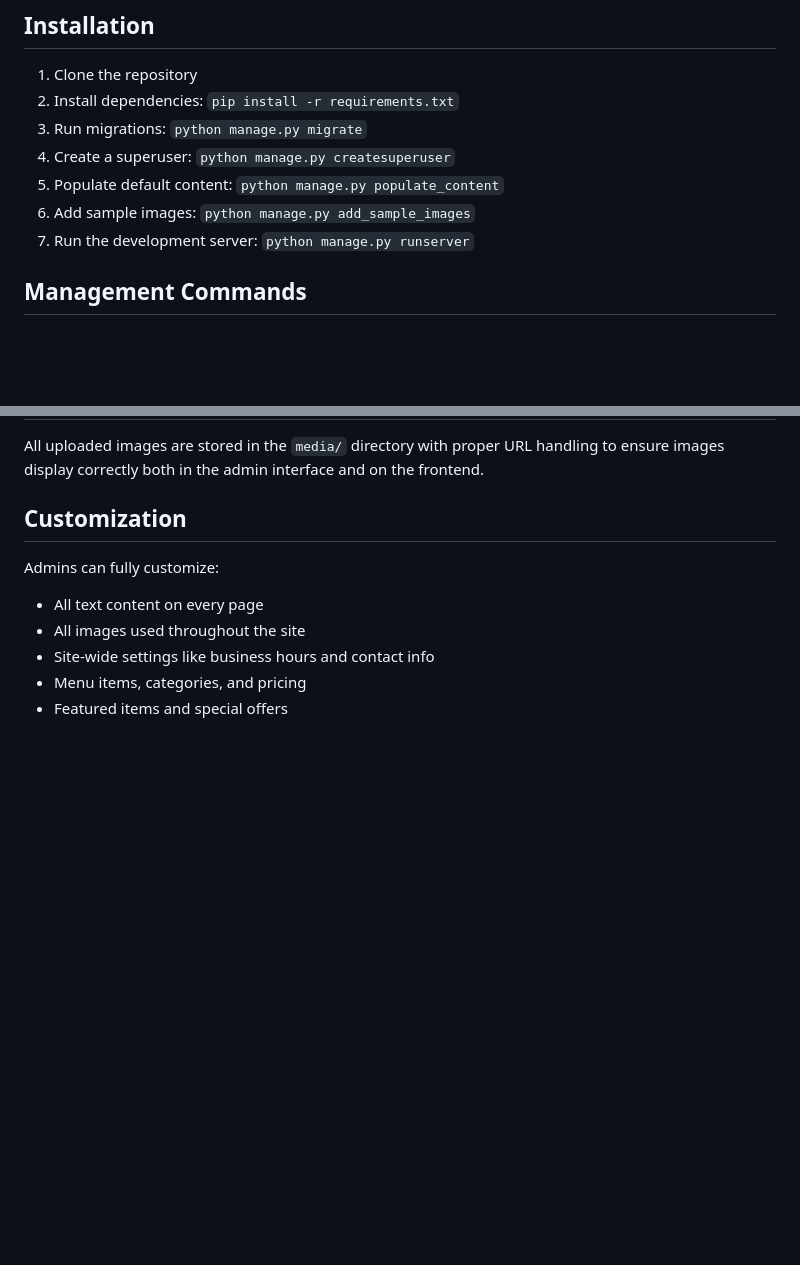
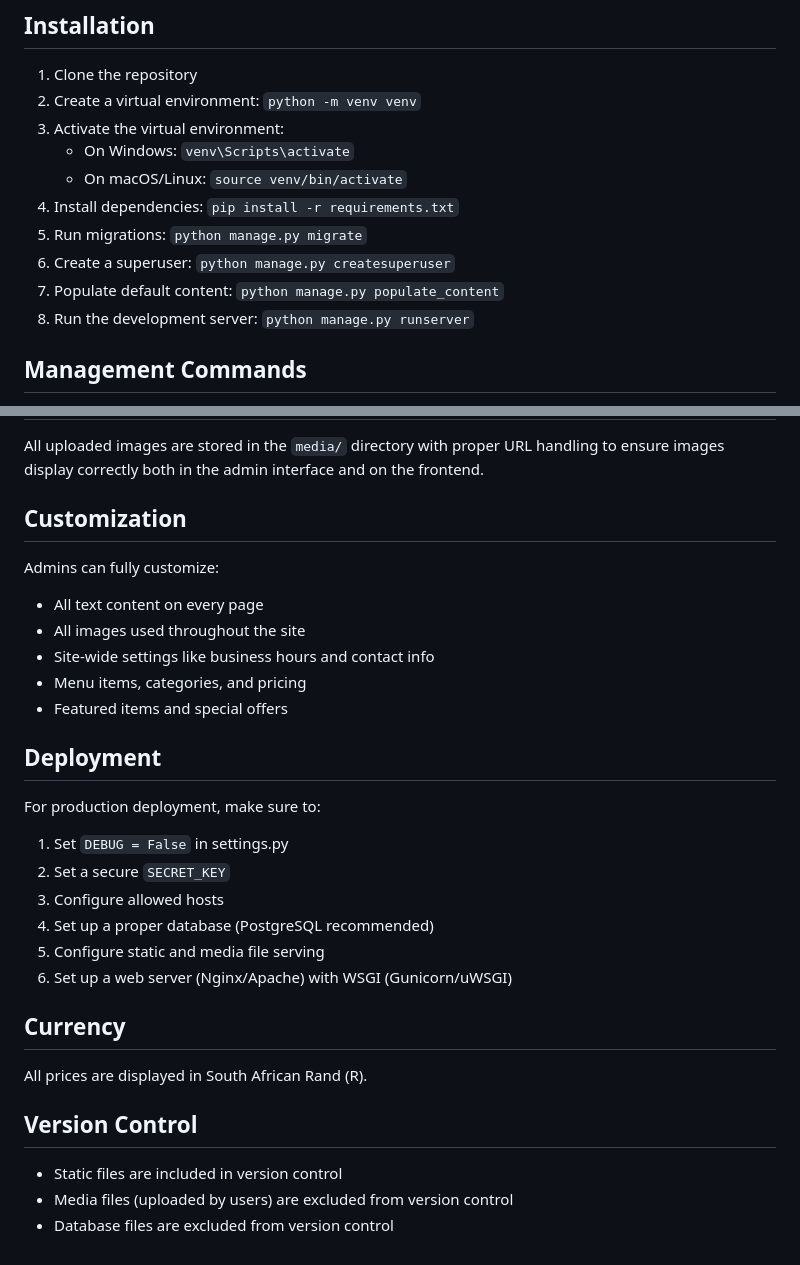
Before and after one commit to VarsityPlug0/Ramza, a Markdown page: README.md, 2 parts joined by grey strips. Drawn GitHub-style; blank space fills up the shorter version.

Commit message:
Update README.md with comprehensive setup instructions and deployment information

```diff
--- a/README.md
+++ b/README.md
@@ -59,12 +59,15 @@ All templates use dynamic content from the database:
 ## Installation
 
 1. Clone the repository
-2. Install dependencies: `pip install -r requirements.txt`
-3. Run migrations: `python manage.py migrate`
-4. Create a superuser: `python manage.py createsuperuser`
-5. Populate default content: `python manage.py populate_content`
-6. Add sample images: `python manage.py add_sample_images`
-7. Run the development server: `python manage.py runserver`
+2. Create a virtual environment: `python -m venv venv`
+3. Activate the virtual environment:
+   - On Windows: `venv\Scripts\activate`
+   - On macOS/Linux: `source venv/bin/activate`
+4. Install dependencies: `pip install -r requirements.txt`
+5. Run migrations: `python manage.py migrate`
+6. Create a superuser: `python manage.py createsuperuser`
+7. Populate default content: `python manage.py populate_content`
+8. Run the development server: `python manage.py runserver`
 
 ## Management Commands
 
@@ -126,3 +129,23 @@ Admins can fully customize:
 - Site-wide settings like business hours and contact info
 - Menu items, categories, and pricing
 - Featured items and special offers
+
+## Deployment
+
+For production deployment, make sure to:
+1. Set `DEBUG = False` in settings.py
+2. Set a secure `SECRET_KEY`
+3. Configure allowed hosts
+4. Set up a proper database (PostgreSQL recommended)
+5. Configure static and media file serving
+6. Set up a web server (Nginx/Apache) with WSGI (Gunicorn/uWSGI)
+
+## Currency
+
+All prices are displayed in South African Rand (R).
+
+## Version Control
+
+- Static files are included in version control
+- Media files (uploaded by users) are excluded from version control
+- Database files are excluded from version control
```
